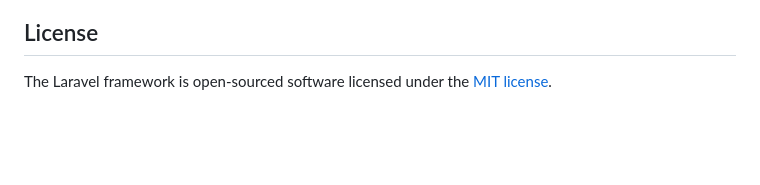
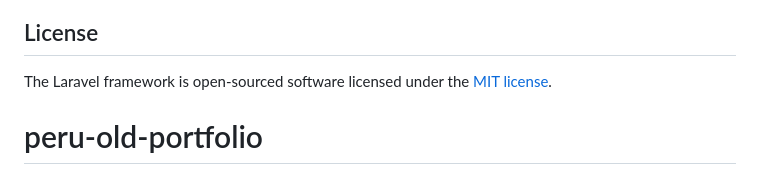
Before and after one commit to peruclarice/peru-portfolio, a Markdown page: README.md, the part around the change. Drawn GitHub-style; blank space fills up the shorter version.

```diff
--- a/README.md
+++ b/README.md
@@ -64,3 +64,4 @@ If you discover a security vulnerability within Laravel, please send an e-mail t
 ## License
 
 The Laravel framework is open-sourced software licensed under the [MIT license](https://opensource.org/licenses/MIT).
+# peru-old-portfolio
```
